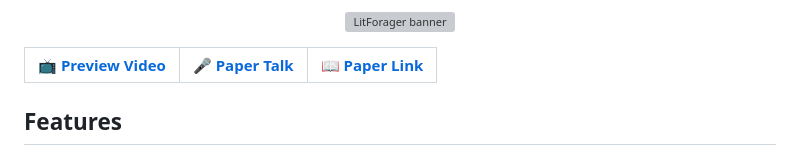
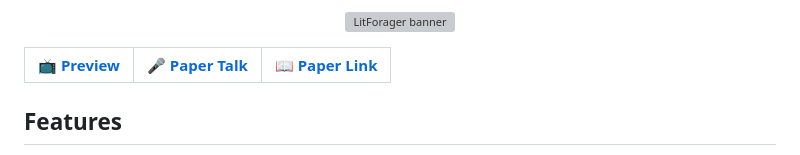
Before and after one commit to AlexanderHYang/lit-forager, a Markdown page: README.md, the part around the change. GitHub-like rendering; grey boxes are pictures that could not be loaded.

Commit message:
Update preview video link text in README

```diff
--- a/README.md
+++ b/README.md
@@ -13,7 +13,7 @@ LitForager is an <u>immersive analytics system</u> designed to help researchers
 
 <table>
   <tr align="center">
-    <td><a href="https://youtu.be/yQX7393hvCw"><b>📺 Preview Video</b></a></td>
+    <td><a href="https://youtu.be/yQX7393hvCw"><b>📺 Preview</b></a></td>
     <td><a href="https://youtu.be/oGhm9GgBCgU?si=aa8plWjskykkCQ8w"><b>🎤 Paper Talk</b></a></td>
     <td><a href="https://doi.org/10.1109/TVCG.2025.3616732"><b>📖 Paper Link</b></a></td>
   </tr>
```
